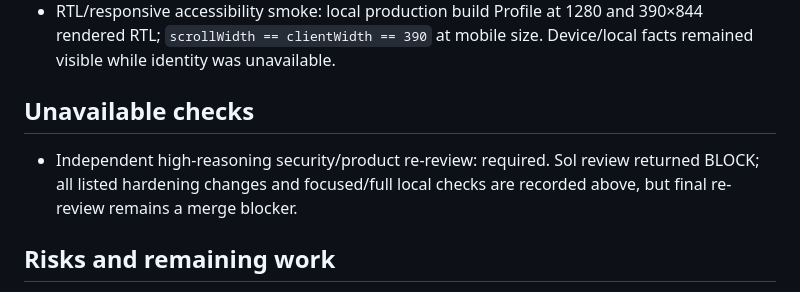
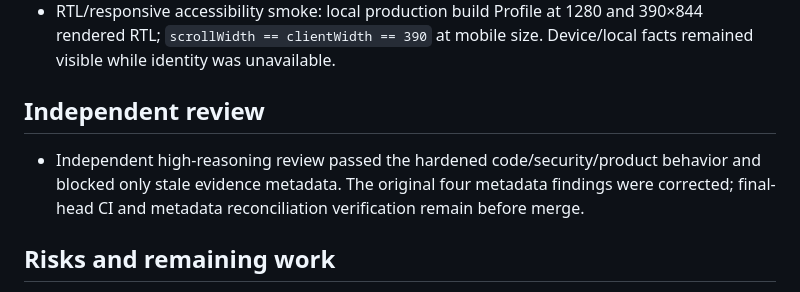
Before and after one commit to bahramghorbani/learnbox, a Markdown page: .ai/worker-reports/LB-DS-048.md, the part around the change. GitHub-like rendering.

Commit message:
docs(profile): close stale review state

```diff
--- a/.ai/worker-reports/LB-DS-048.md
+++ b/.ai/worker-reports/LB-DS-048.md
@@ -120,9 +120,9 @@
 - Secret scan: added-line scan found no hardcoded credential values. `pnpm verify:security` passed inside `pnpm check`.
 - RTL/responsive accessibility smoke: local production build Profile at 1280 and 390×844 rendered RTL; `scrollWidth == clientWidth == 390` at mobile size. Device/local facts remained visible while identity was unavailable.
 
-## Unavailable checks
+## Independent review
 
-- Independent high-reasoning security/product re-review: required. Sol review returned BLOCK; all listed hardening changes and focused/full local checks are recorded above, but final re-review remains a merge blocker.
+- Independent high-reasoning review passed the hardened code/security/product behavior and blocked only stale evidence metadata. The original four metadata findings were corrected; final-head CI and metadata reconciliation verification remain before merge.
 
 ## Risks and remaining work
 
```
